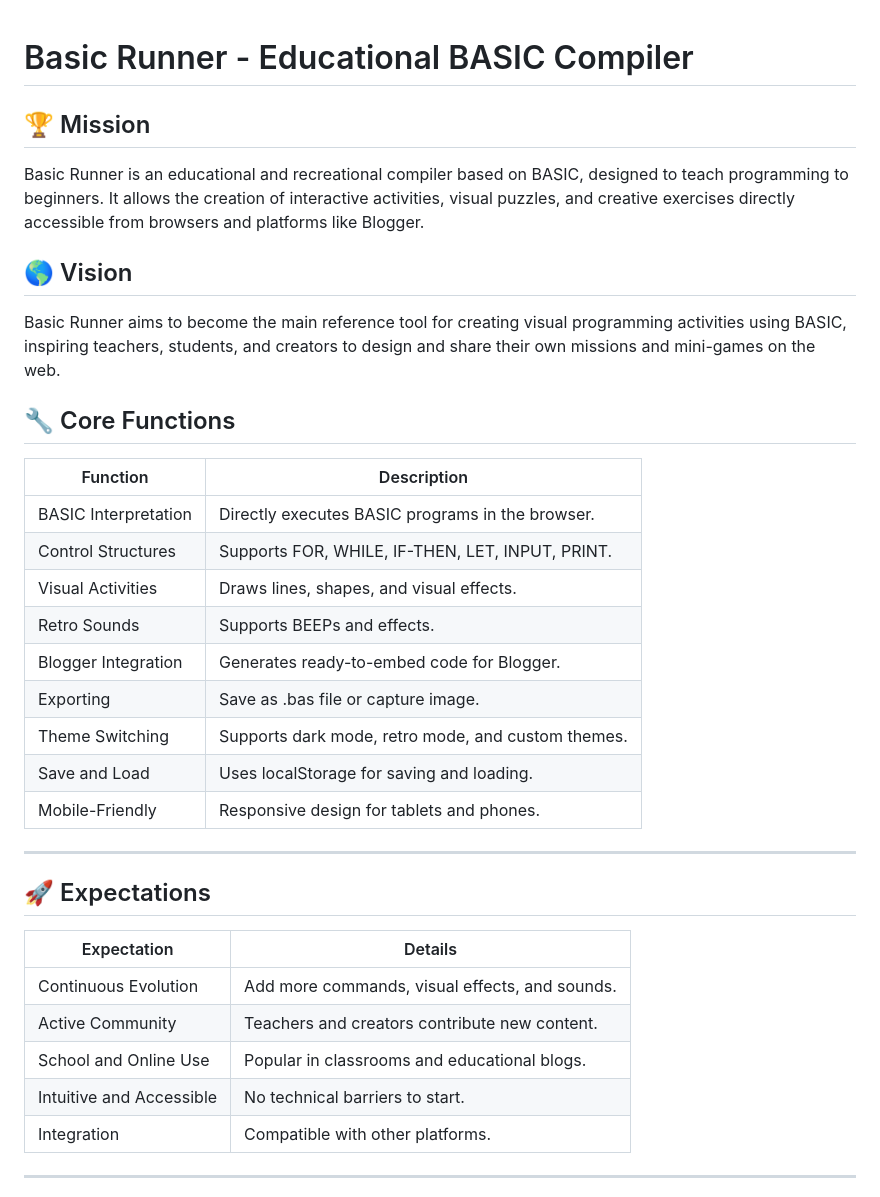
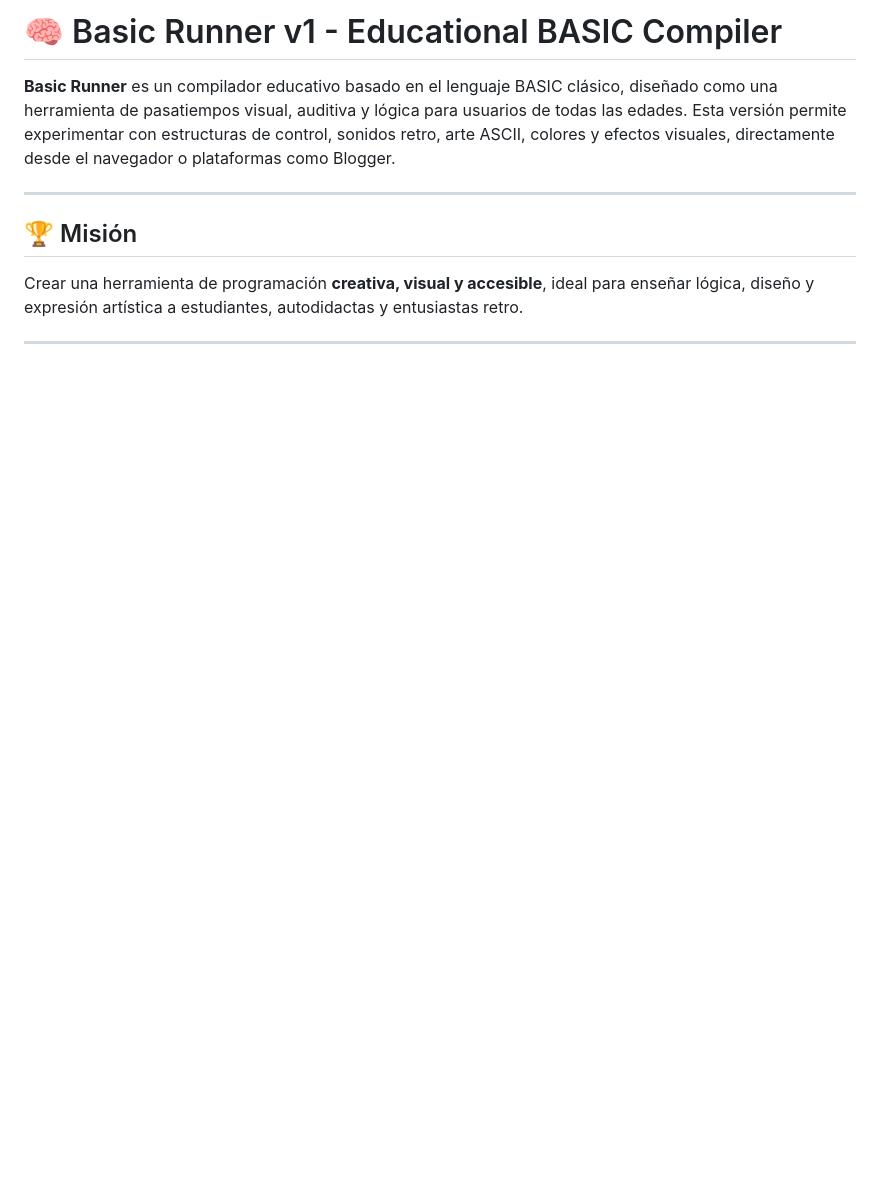
Before and after one commit to hruiz1191/basic-runner, a Markdown page: README.md, the part around one of its changes. Drawn GitHub-style; blank space fills up the shorter version.

```diff
--- a/README.md
+++ b/README.md
@@ -1,35 +1,12 @@
+# 🧠 Basic Runner v1 - Educational BASIC Compiler
 
-# Basic Runner - Educational BASIC Compiler
-
-## :trophy: Mission
-Basic Runner is an educational and recreational compiler based on BASIC, designed to teach programming to beginners. It allows the creation of interactive activities, visual puzzles, and creative exercises directly accessible from browsers and platforms like Blogger.
-
-## :earth_americas: Vision
-Basic Runner aims to become the main reference tool for creating visual programming activities using BASIC, inspiring teachers, students, and creators to design and share their own missions and mini-games on the web.
-
-## :wrench: Core Functions
-| Function               | Description |
-|------------------|--------------|
-| BASIC Interpretation | Directly executes BASIC programs in the browser. |
-| Control Structures | Supports FOR, WHILE, IF-THEN, LET, INPUT, PRINT. |
-| Visual Activities | Draws lines, shapes, and visual effects. |
-| Retro Sounds | Supports BEEPs and effects. |
-| Blogger Integration | Generates ready-to-embed code for Blogger. |
-| Exporting | Save as .bas file or capture image. |
-| Theme Switching | Supports dark mode, retro mode, and custom themes. |
-| Save and Load | Uses localStorage for saving and loading. |
-| Mobile-Friendly | Responsive design for tablets and phones. |
+**Basic Runner** es un compilador educativo basado en el lenguaje BASIC clásico, diseñado como una herramienta de pasatiempos visual, auditiva y lógica para usuarios de todas las edades. Esta versión permite experimentar con estructuras de control, sonidos retro, arte ASCII, colores y efectos visuales, directamente desde el navegador o plataformas como Blogger.
 
 ---
 
-## :rocket: Expectations
-| Expectation                    | Details |
-|------------------|--------------|
-| Continuous Evolution | Add more commands, visual effects, and sounds. |
-| Active Community | Teachers and creators contribute new content. |
-| School and Online Use | Popular in classrooms and educational blogs. |
-| Intuitive and Accessible | No technical barriers to start. |
-| Integration | Compatible with other platforms. |
+## 🏆 Misión
+
+Crear una herramienta de programación **creativa, visual y accesible**, ideal para enseñar lógica, diseño y expresión artística a estudiantes, autodidactas y entusiastas retro.
 
 ---
 
```
Also changed, not shown: other parts of README.md (+80 -94 lines).
